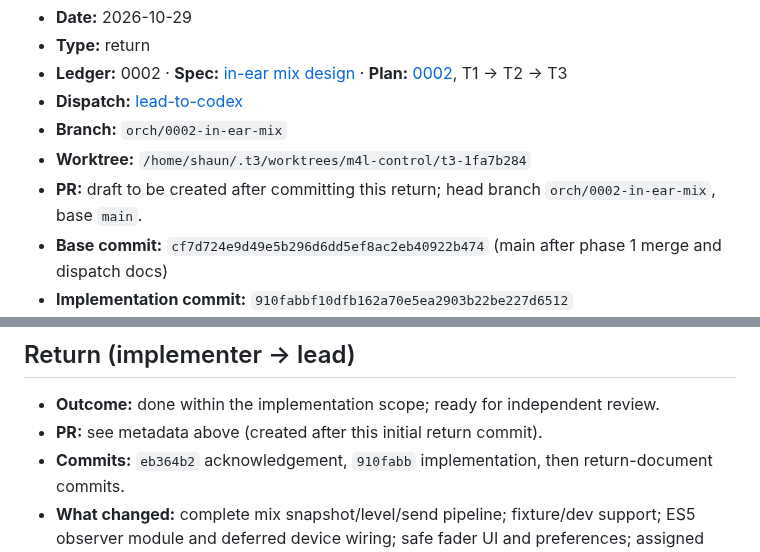
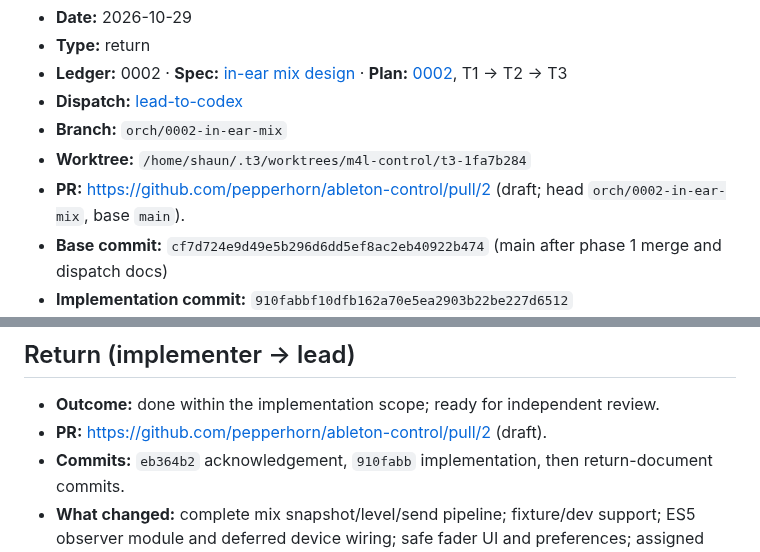
Before and after one commit to pepperhorn/ableton-control, a Markdown page: docs/handoffs/2026-10-29-0002-in-ear-mix--codex-to-lead.md, 2 parts joined by grey strips. Drawn GitHub-style.

Commit message:
docs: link 0002 draft PR in return handoff

```diff
--- a/docs/handoffs/2026-10-29-0002-in-ear-mix--codex-to-lead.md
+++ b/docs/handoffs/2026-10-29-0002-in-ear-mix--codex-to-lead.md
@@ -6,7 +6,7 @@
 - **Dispatch:** [lead-to-codex](2026-10-29-0002-in-ear-mix--lead-to-codex.md)
 - **Branch:** `orch/0002-in-ear-mix`
 - **Worktree:** `/home/shaun/.t3/worktrees/m4l-control/t3-1fa7b284`
-- **PR:** draft to be created after committing this return; head branch `orch/0002-in-ear-mix`, base `main`.
+- **PR:** https://github.com/pepperhorn/ableton-control/pull/2 (draft; head `orch/0002-in-ear-mix`, base `main`).
 - **Base commit:** `cf7d724e9d49e5b296d6dd5ef8ac2eb40922b474` (main after phase 1 merge and dispatch docs)
 - **Implementation commit:** `910fabbf10dfb162a70e5ea2903b22be227d6512`
 - **Receiver acknowledgement commit:** `eb364b2`
@@ -95,7 +95,7 @@ Lead acknowledges this return through the ledger; reviewer acknowledgement belon
 ---
 ## Return (implementer → lead)
 - **Outcome:** done within the implementation scope; ready for independent review.
-- **PR:** see metadata above (created after this initial return commit).
+- **PR:** https://github.com/pepperhorn/ableton-control/pull/2 (draft).
 - **Commits:** `eb364b2` acknowledgement, `910fabb` implementation, then return-document commits.
 - **What changed:** complete mix snapshot/level/send pipeline; fixture/dev support; ES5 observer module and deferred device wiring; safe fader UI and preferences; assigned Space/status fixes.
 - **Decisions made:**
```
